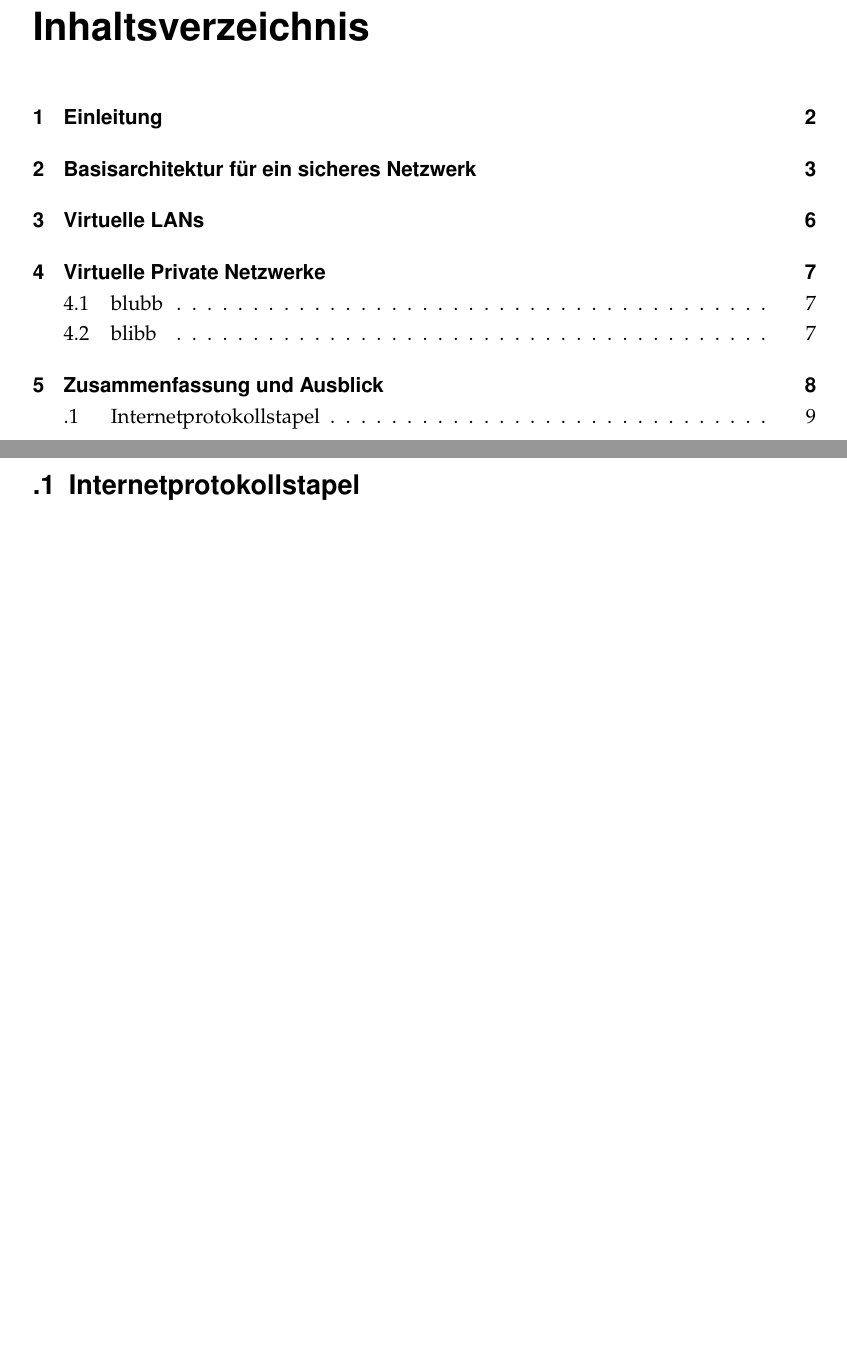
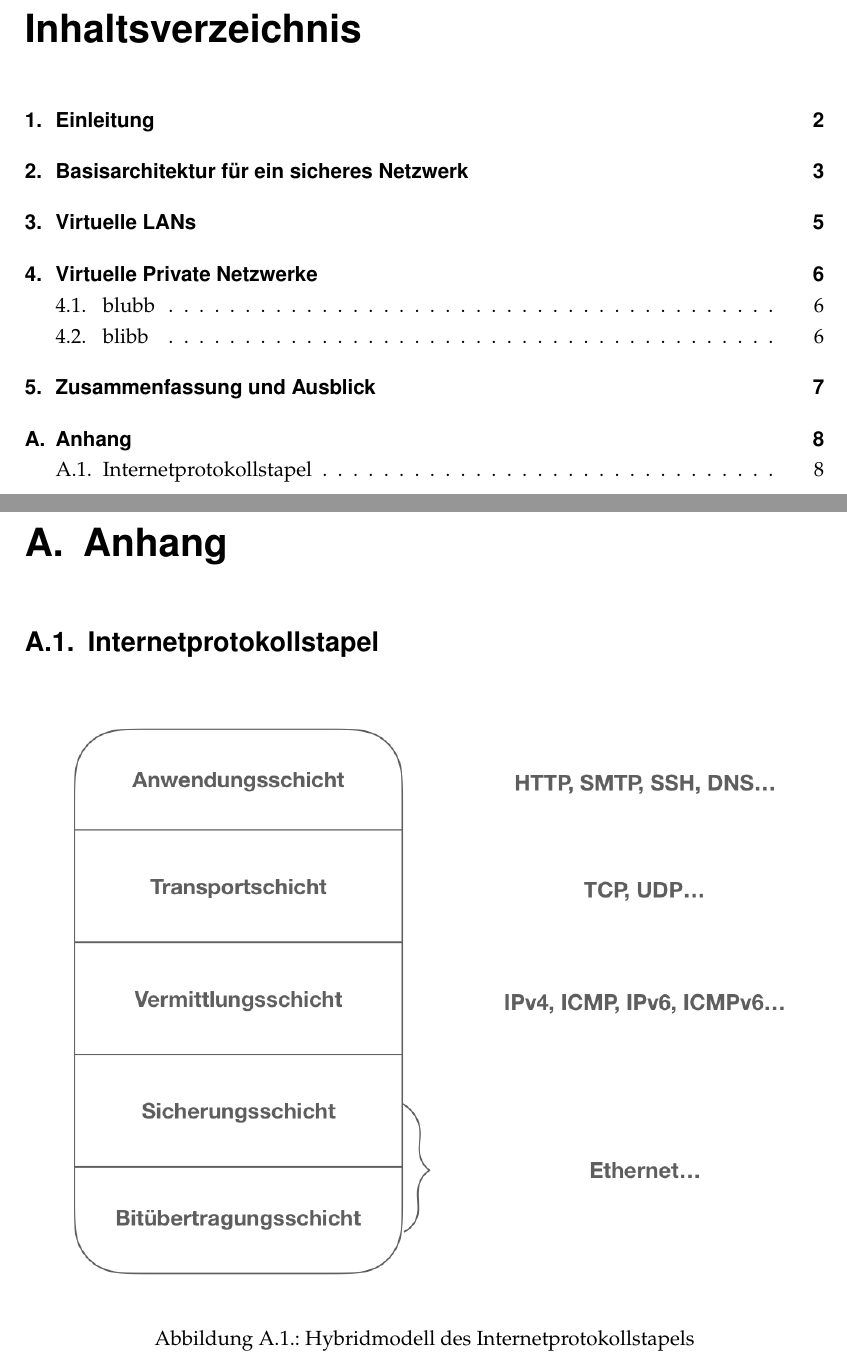
Before and after one commit to kevila/VPNuVLAN, a LaTeX document (index.tex, which reads Anhang1.tex): two parts of pages 2 and 10 of 11 before the commit and two parts of pages 2 and 9 of 10 after it, joined at a grey line, cut so that both start at the same text, the shorter picture padded with empty space. Compiled offline with pdfLaTeX.

Commit message:
codierungsprobleme

```diff
--- a/Anhang1.tex
+++ b/Anhang1.tex
@@ -1 +1,7 @@
+\chapter{Anhang}
 \section{Internetprotokollstapel}
+\label{A1}
+\begin{figure}[h]
+\includegraphics[width=\linewidth]{protstap}
+\caption{Hybridmodell des Internetprotokollstapels}
+\end{figure}
--- a/index.tex
+++ b/index.tex
@@ -1,14 +1,14 @@
 \documentclass[11pt, a4paper, chapterprefix=false]{scrreprt}
-
+\RedeclareSectionCommand[beforeskip=-1\baselineskip]{chapter}
+\usepackage[a4paper, left=3cm, right=3cm, top=2cm]{geometry}
 \usepackage{palatino, url}
 \usepackage[ngermanb]{babel}
 \usepackage[utf8]{inputenc}
-\setlength{\parindent}{0cm}
+%\setlength{\parindent}{0cm}
 \usepackage{graphicx}
 \usepackage{setspace}
 \onehalfspacing
 \usepackage{amsfonts}
-
 \bibliographystyle{plain}
 
 \begin{document}
```
Also changed, not shown: SecNet.tex (+2 -2 lines), protstap.jpeg (renamed from Bilder/protstap.jpeg).
